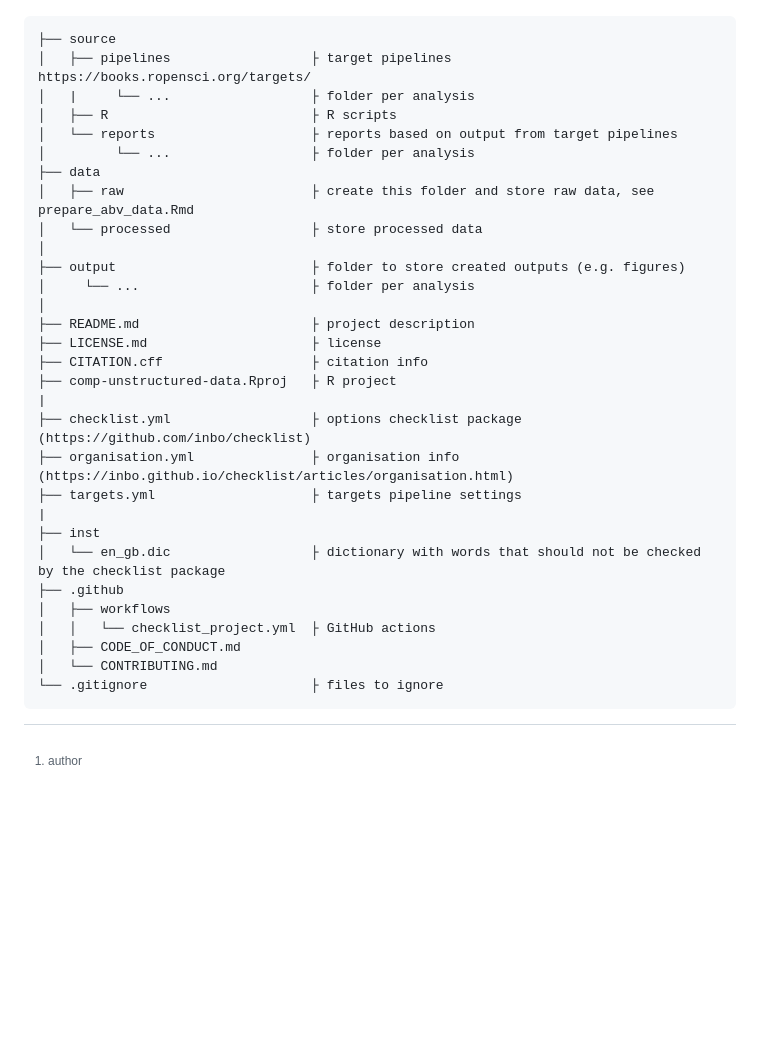
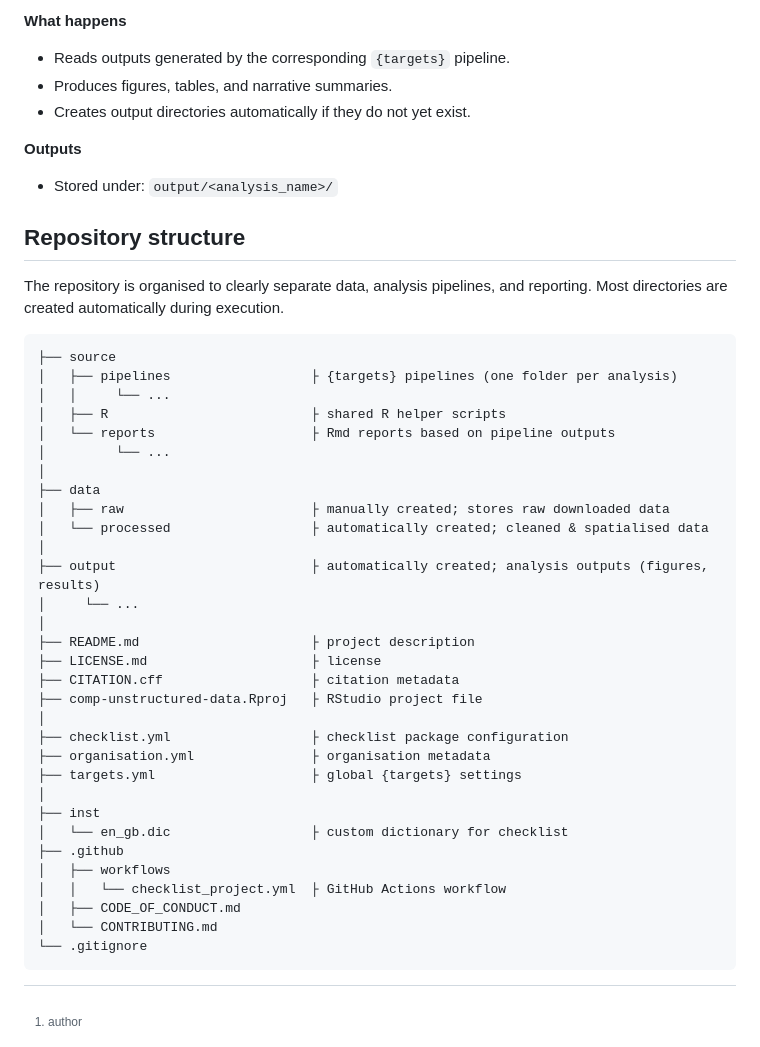
Before and after one commit to b-cubed-eu/comp-unstructured-data, a Markdown page: README.md, the part around one of its changes. Drawn GitHub-style; blank space fills up the shorter version.

````diff
--- a/README.md
+++ b/README.md
@@ -46,33 +117,49 @@ Afterwards, you can run the associated Rmd reports found under `source/reports`.
+**What happens**
+
+* Reads outputs generated by the corresponding `{targets}` pipeline.
+* Produces figures, tables, and narrative summaries.
+* Creates output directories automatically if they do not yet exist.
+
+**Outputs**
+
+* Stored under:
+  `output/<analysis_name>/`
+
+## Repository structure
+
+The repository is organised to clearly separate data, analysis pipelines, and reporting.
+Most directories are created automatically during execution.
 
 ```
 ├── source
-│   ├── pipelines                  ├ target pipelines https://books.ropensci.org/targets/
-│   |     └── ...                  ├ folder per analysis
-│   ├── R                          ├ R scripts
-│   └── reports                    ├ reports based on output from target pipelines
-│         └── ...                  ├ folder per analysis
+│   ├── pipelines                  ├ {targets} pipelines (one folder per analysis)
+│   │     └── ...
+│   ├── R                          ├ shared R helper scripts
+│   └── reports                    ├ Rmd reports based on pipeline outputs
+│         └── ...
+│
 ├── data
-│   ├── raw                        ├ create this folder and store raw data, see prepare_abv_data.Rmd
-│   └── processed                  ├ store processed data
+│   ├── raw                        ├ manually created; stores raw downloaded data
+│   └── processed                  ├ automatically created; cleaned & spatialised data
 │
-├── output                         ├ folder to store created outputs (e.g. figures)
-│     └── ...                      ├ folder per analysis
+├── output                         ├ automatically created; analysis outputs (figures, results)
+│     └── ...
 │
 ├── README.md                      ├ project description
 ├── LICENSE.md                     ├ license
-├── CITATION.cff                   ├ citation info
-├── comp-unstructured-data.Rproj   ├ R project
-|
-├── checklist.yml                  ├ options checklist package (https://github.com/inbo/checklist)
-├── organisation.yml               ├ organisation info (https://inbo.github.io/checklist/articles/organisation.html)
-├── targets.yml                    ├ targets pipeline settings
-|
+├── CITATION.cff                   ├ citation metadata
+├── comp-unstructured-data.Rproj   ├ RStudio project file
+│
+├── checklist.yml                  ├ checklist package configuration
+├── organisation.yml               ├ organisation metadata
+├── targets.yml                    ├ global {targets} settings
+│
 ├── inst
-│   └── en_gb.dic                  ├ dictionary with words that should not be checked by the checklist package
+│   └── en_gb.dic                  ├ custom dictionary for checklist
 ├── .github
 │   ├── workflows
-│   │   └── checklist_project.yml  ├ GitHub actions
+│   │   └── checklist_project.yml  ├ GitHub Actions workflow
 │   ├── CODE_OF_CONDUCT.md
 │   └── CONTRIBUTING.md
-└── .gitignore                     ├ files to ignore
+└── .gitignore
 ```
````
Also changed, not shown: other parts of README.md (+80 -9 lines).
